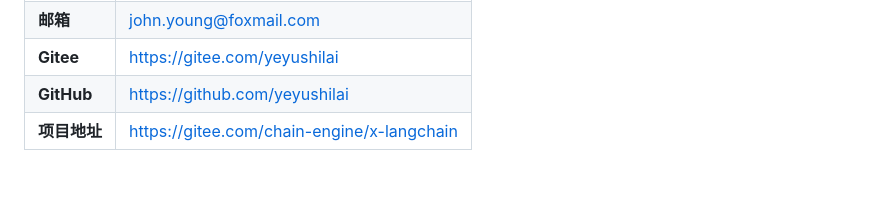
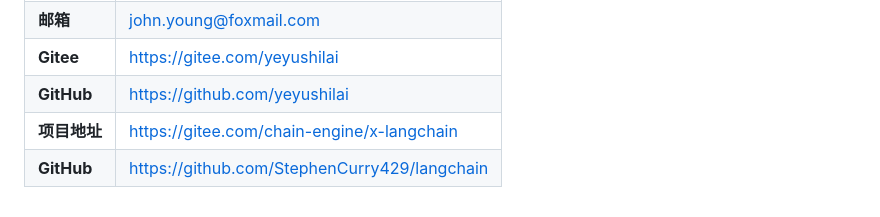
Before and after one commit to StephenCurry429/langchain, a Markdown page: x-langchain/README.md, the part around the change. Drawn GitHub-style; blank space fills up the shorter version.

Commit message:
Add GitHub repository link to README

```diff
--- a/x-langchain/README.md
+++ b/x-langchain/README.md
@@ -489,3 +489,4 @@ print(f"总工具数: {stats['total_tools']}")
 | **Gitee** | https://gitee.com/yeyushilai |
 | **GitHub** | https://github.com/yeyushilai |
 | **项目地址** | https://gitee.com/chain-engine/x-langchain |
+| **GitHub** | https://github.com/StephenCurry429/langchain |
```
